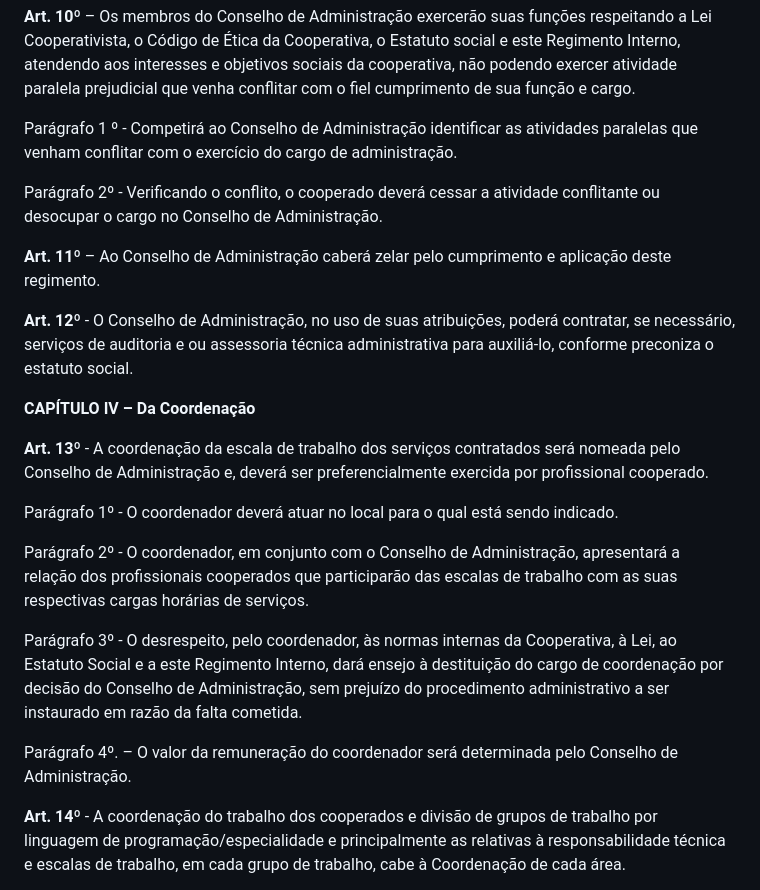
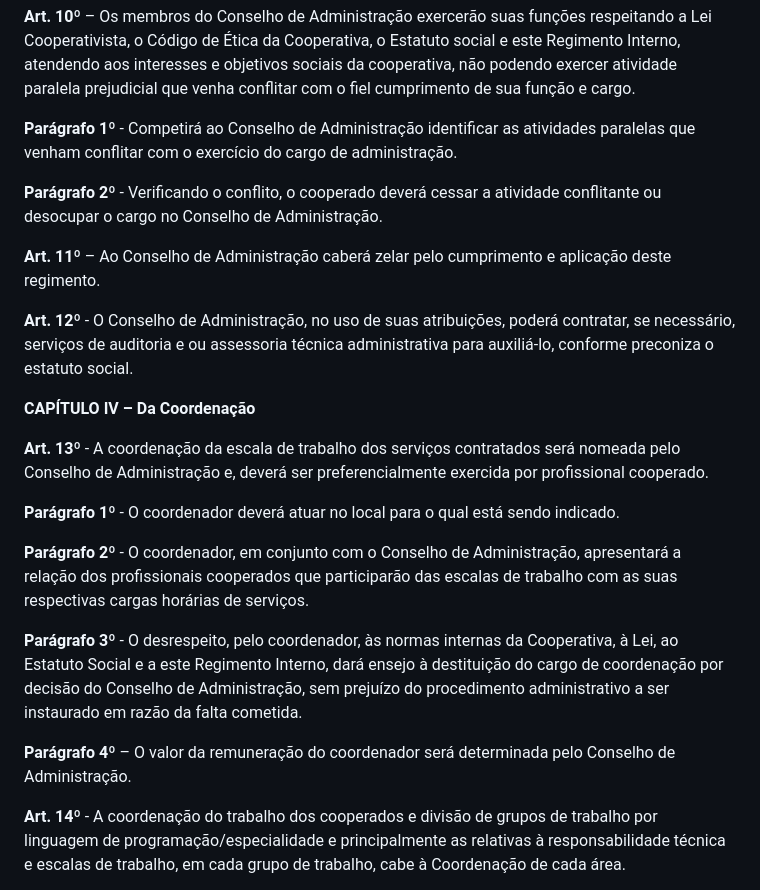
Before and after one commit to cod-rebel-rider/regimento-interno, a Markdown page: README.md, the part around one of its changes. Rendered like a GitHub page.

Commit message:
formatações e negrito nos parágrafos

```diff
--- a/README.md
+++ b/README.md
@@ -48,9 +48,9 @@ f.9) Ficha cadastral preenchida da Coopera.dev.br
 
 **Art. 10º** – Os membros do Conselho de Administração exercerão suas funções respeitando a Lei Cooperativista, o Código de Ética da Cooperativa, o Estatuto social e este Regimento Interno, atendendo aos interesses e objetivos sociais da cooperativa, não podendo exercer atividade paralela prejudicial que venha conflitar com o fiel cumprimento de sua função e cargo.
 
-Parágrafo 1 º - Competirá ao Conselho de Administração identificar as atividades paralelas que venham conflitar com o exercício do cargo de administração.
+**Parágrafo 1º** - Competirá ao Conselho de Administração identificar as atividades paralelas que venham conflitar com o exercício do cargo de administração.
 
-Parágrafo 2º - Verificando o conflito, o cooperado deverá cessar a atividade conflitante ou desocupar o cargo no Conselho de Administração.
+**Parágrafo 2º** - Verificando o conflito, o cooperado deverá cessar a atividade conflitante ou desocupar o cargo no Conselho de Administração.
 
 **Art. 11º** – Ao Conselho de Administração caberá zelar pelo cumprimento e aplicação deste regimento.
 
@@ -60,13 +60,13 @@ Parágrafo 2º - Verificando o conflito, o cooperado deverá cessar a atividade
 
 **Art. 13º** - A coordenação da escala de trabalho dos serviços contratados será nomeada pelo Conselho de Administração e, deverá ser preferencialmente exercida por profissional cooperado.
 
-Parágrafo 1º - O coordenador deverá atuar no local para o qual está sendo indicado.
+**Parágrafo 1º** - O coordenador deverá atuar no local para o qual está sendo indicado.
 
-Parágrafo 2º - O coordenador, em conjunto com o Conselho de Administração, apresentará a relação dos profissionais cooperados que participarão das escalas de trabalho com as suas respectivas cargas horárias de serviços.
+**Parágrafo 2º** - O coordenador, em conjunto com o Conselho de Administração, apresentará a relação dos profissionais cooperados que participarão das escalas de trabalho com as suas respectivas cargas horárias de serviços.
 
-Parágrafo 3º - O desrespeito, pelo coordenador, às normas internas da Cooperativa, à Lei, ao Estatuto Social e a este Regimento Interno, dará ensejo à destituição do cargo de coordenação por decisão do Conselho de Administração, sem prejuízo do procedimento administrativo a ser instaurado em razão da falta cometida.
+**Parágrafo 3º** - O desrespeito, pelo coordenador, às normas internas da Cooperativa, à Lei, ao Estatuto Social e a este Regimento Interno, dará ensejo à destituição do cargo de coordenação por decisão do Conselho de Administração, sem prejuízo do procedimento administrativo a ser instaurado em razão da falta cometida.
 
-Parágrafo 4º. – O valor da remuneração do coordenador será determinada pelo Conselho de Administração.
+**Parágrafo 4º** – O valor da remuneração do coordenador será determinada pelo Conselho de Administração.
 
 **Art. 14º** - A coordenação do trabalho dos cooperados e divisão de grupos de trabalho por linguagem de programação/especialidade e principalmente as relativas à responsabilidade técnica e escalas de trabalho, em cada grupo de trabalho, cabe à Coordenação de cada área.
 
```
Also changed, not shown: other parts of README.md (+12 -12 lines).
